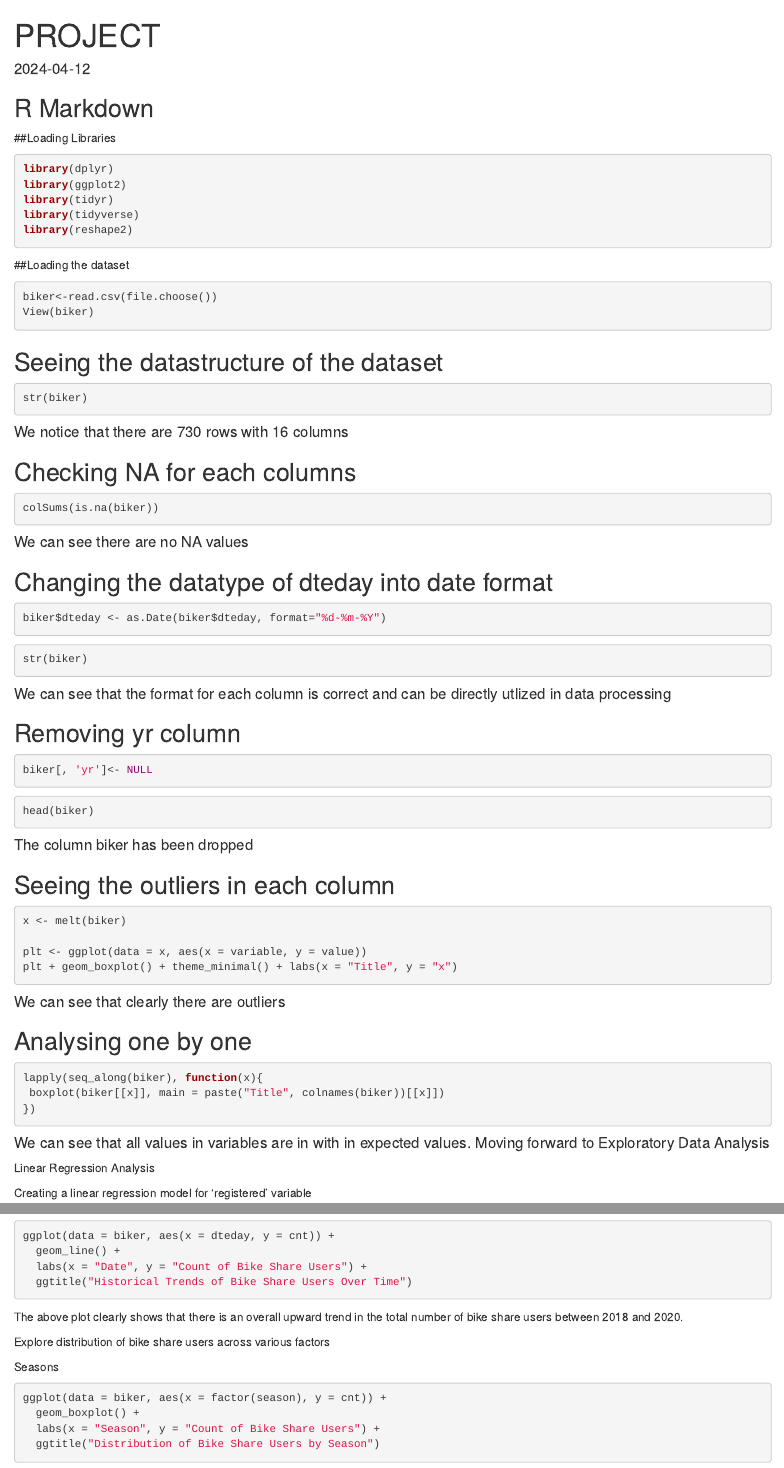
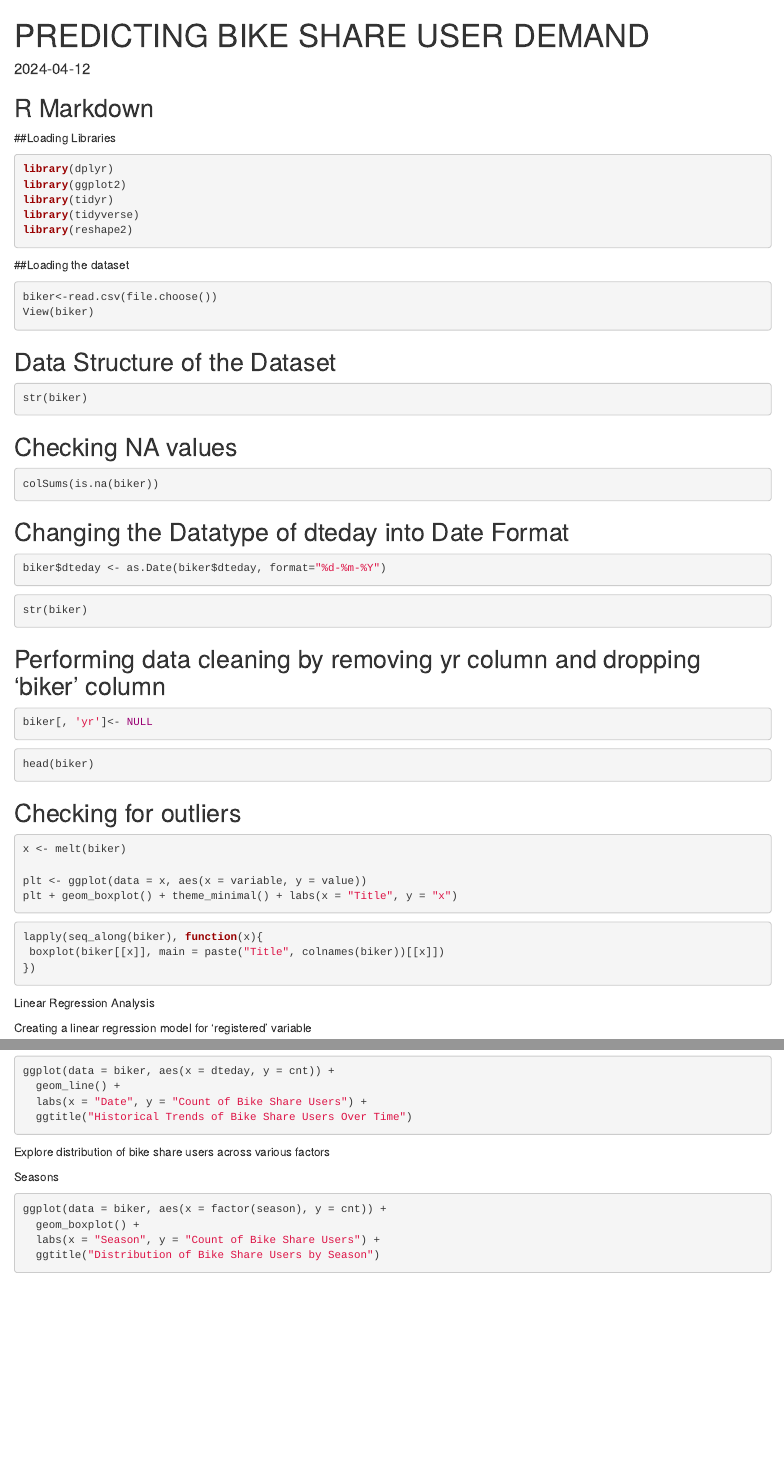
Before and after one commit to ananyacanakapalli/Predicting-Bike-Share-User-Demand-Using-R, an R Markdown document (Project_Code.Rmd): the page in a window 1100 px wide, from its top, and a second part further down, joined at a grey line. Rendered offline with R 4.5, knitr and Pandoc, with nearby package versions; the code chunks are not run, so their results and figures are left out.

Commit message:
Update Project_Code.Rmd

````diff
--- a/Project_Code.Rmd
+++ b/Project_Code.Rmd
@@ -1,5 +1,5 @@
 ---
-title: "PROJECT"
+title: "PREDICTING BIKE SHARE USER DEMAND"
 output: html_document
 date: "2024-04-12"
 ---
@@ -25,20 +25,18 @@ View(biker)
 
 ```
 
-## Seeing the datastructure of the dataset
+## Data Structure of the Dataset
 ```{r}
 str(biker)
 ```
-#### We notice that there are 730 rows with 16 columns
 
-## Checking NA for each columns
+## Checking NA values
 ```{r}
 colSums(is.na(biker))
 ```
-#### We can see there are no NA values
 
 
-## Changing the datatype of dteday into date format
+## Changing the Datatype of dteday into Date Format
 ```{r}
 biker$dteday <- as.Date(biker$dteday, format="%d-%m-%Y")
 ```
@@ -47,9 +45,8 @@ biker$dteday <- as.Date(biker$dteday, format="%d-%m-%Y")
 ```{r}
 str(biker)
 ```
-#### We can see that the format for each column is correct and can be directly utlized in data processing
 
-## Removing yr column
+## Performing data cleaning by removing yr column and dropping 'biker' column
 ```{r}
 biker[, 'yr']<- NULL
 ```
@@ -57,25 +54,20 @@ biker[, 'yr']<- NULL
 ```{r}
 head(biker)
 ```
-#### The column biker has been dropped
 
-## Seeing the outliers in each column
+## Checking for outliers
 ```{r}
 x <- melt(biker)
 
 plt <- ggplot(data = x, aes(x = variable, y = value))
 plt + geom_boxplot() + theme_minimal() + labs(x = "Title", y = "x")
 ```
-#### We can see that clearly there are outliers
 
-## Analysing one by one
 ```{r}
 lapply(seq_along(biker), function(x){
  boxplot(biker[[x]], main = paste("Title", colnames(biker))[[x]])
 })
 ```
-
-#### We can see that all values in variables are in with in expected values. Moving forward to Exploratory Data Analysis
 
 Linear Regression Analysis
 
@@ -106,7 +98,6 @@ ggplot(data = biker, aes(x = dteday, y = cnt)) +
   labs(x = "Date", y = "Count of Bike Share Users") +
   ggtitle("Historical Trends of Bike Share Users Over Time")
 ```
-The above plot clearly shows that there is an overall upward trend in the total number of bike share users between 2018 and 2020.
 
 Explore distribution of bike share users across various factors
 
````
